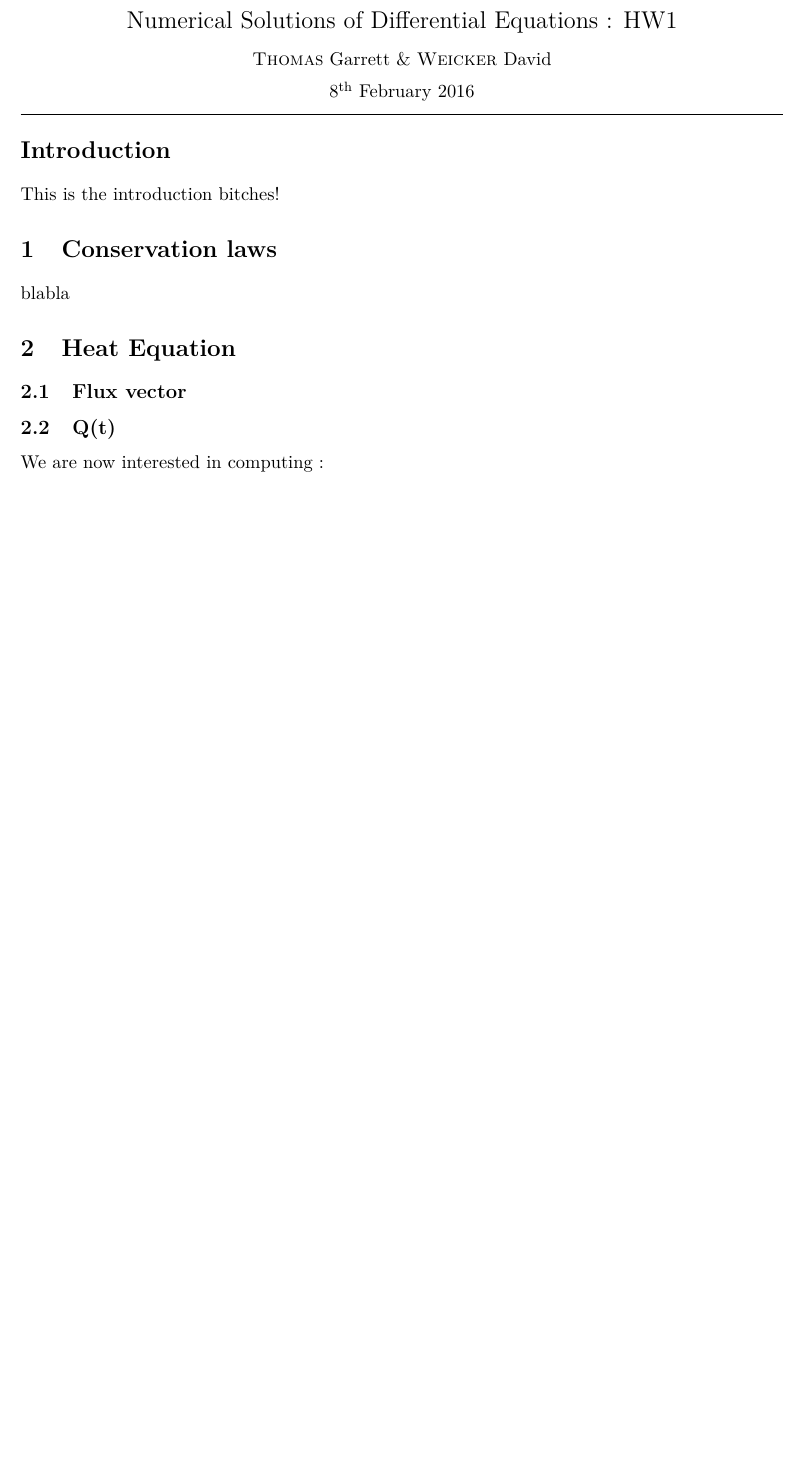
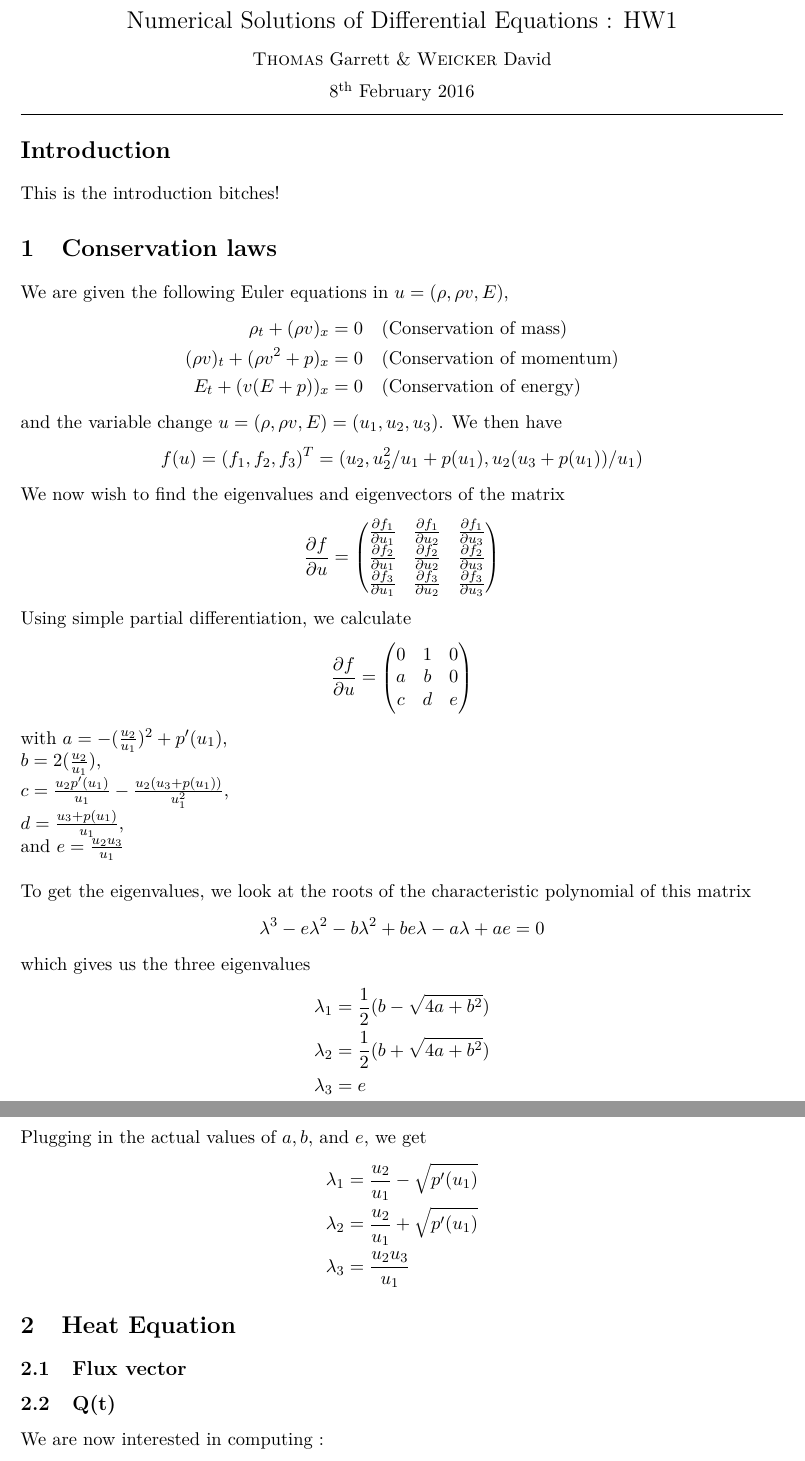
Before and after one commit to dweicker/NumSolODE_HW1, a LaTeX document (report.tex, which reads conserv.tex): part of page 1 of 2 before the commit and two parts of pages 1 and 2 of 3 after it, the two joined at a grey line, cut so that both start at the same text, the shorter picture padded with empty space. Compiled offline with pdfLaTeX.

Commit message:
partial f partial u

```diff
--- a/conserv.tex
+++ b/conserv.tex
@@ -1 +1,48 @@
-blabla
+We are given the following Euler equations in $u=(\rho, \rho v, E)$,
+\begin{align*}
+	\rho_t + (\rho v)_x &= 0 \quad  \text{(Conservation of mass)} \\
+	(\rho v)_t +(\rho v^2 + p)_x &= 0 \quad \text{(Conservation of momentum)} \\
+	E_t + (v(E+p))_x &= 0 \quad \text{(Conservation of energy)}
+\end{align*}
+and the variable change $u = (\rho, \rho v, E) = (u_1, u_2, u_3)$. We then have
+\begin{align*}
+	f(u) = (f_1, f_2, f_3)^T = (u_2, u_2^2/u_1 + p(u_1), u_2(u_3+p(u_1))/u_1)
+\end{align*}
+We now wish to find the eigenvalues and eigenvectors of the matrix
+\begin{align*}
+	\frac{\partial f}{\partial u} = \begin{pmatrix}
+	\frac{\partial f_1}{\partial u_1} & \frac{\partial f_1}{\partial u_2} & \frac{\partial f_1}{\partial u_3} \\
+	\frac{\partial f_2}{\partial u_1} & \frac{\partial f_2}{\partial u_2} & \frac{\partial f_2}{\partial u_3} \\
+	\frac{\partial f_3}{\partial u_1} & \frac{\partial f_3}{\partial u_2} & \frac{\partial f_3}{\partial u_3}
+	\end{pmatrix}
+\end{align*}
+Using simple partial differentiation, we calculate
+\begin{align*}
+	\frac{\partial f}{\partial u} = \begin{pmatrix}
+	0 & 1 & 0 \\
+	a & b & 0 \\
+	c & d & e
+	\end{pmatrix}
+\end{align*}
+with $a=-(\frac{u_2}{u_1})^2 + p'(u_1)$, \\
+ $b=2(\frac{u_2}{u_1})$, \\
+ $c=\frac{u_2 p'(u_1)}{u_1} - \frac{u_2(u_3 + p(u_1))}{u_1^2}$, \\
+ $d = \frac{u_3 + p(u_1)}{u_1}$, \\
+ and $e=\frac{u_2u_3}{u_1}$
+\\ \\
+To get the eigenvalues, we look at the roots of the characteristic polynomial of this matrix
+\begin{align*}
+	\lambda^3 -e \lambda^2 - b \lambda^2 + b e \lambda -a \lambda + a e = 0
+\end{align*}
+which gives us the three eigenvalues
+\begin{align*}
+	\lambda_1 &= \frac{1}{2} (b - \sqrt{4a+b^2}) \\
+	\lambda_2 &= \frac{1}{2} (b + \sqrt{4a+b^2}) \\
+	\lambda_3 &= e
+\end{align*}
+Plugging in the actual values of $a,b,$ and $e$, we get
+\begin{align*}
+	\lambda_1 &= \frac{u_2}{u_1} - \sqrt{p'(u_1)} \\
+	\lambda_2 &= \frac{u_2}{u_1} + \sqrt{p'(u_1)} \\
+	\lambda_3 &= \frac{u_2u_3}{u_1}
+\end{align*}
```
Also changed, not shown: report.pdf, 3 other files.
